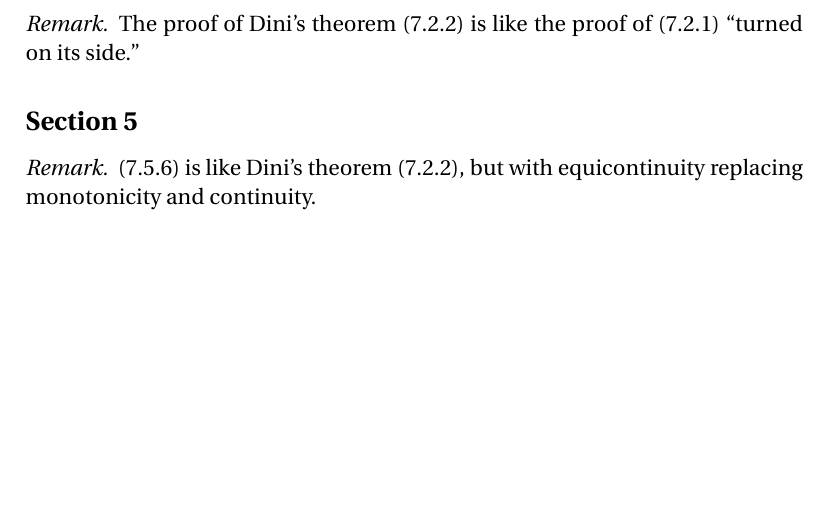
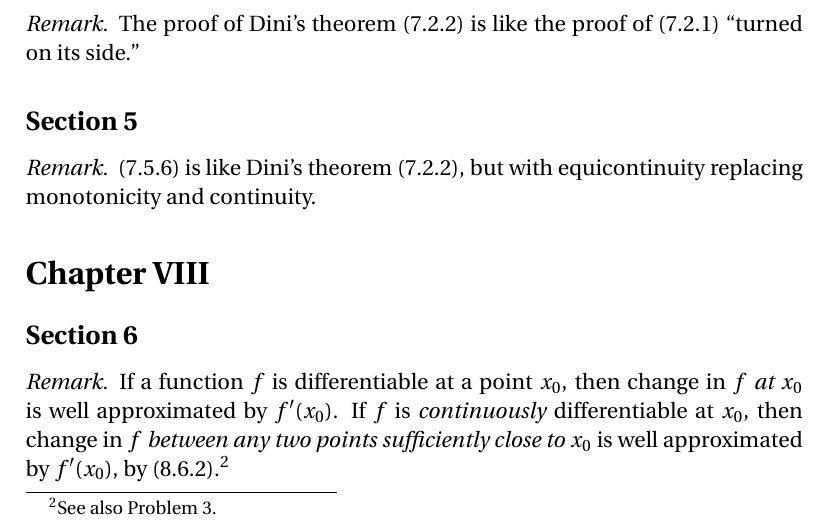
Before and after one commit to blargoner/math-analysis-dieudonne, a LaTeX problem sheet (exercises.tex): part of page 6 of 6 before the commit and part of page 6 of 7 after it, cut so that both start at the same text, the shorter picture padded with empty space. Compiled offline with pdfLaTeX.

Commit message:
chapter 8, section 6

```diff
--- a/exercises.tex
+++ b/exercises.tex
@@ -200,6 +200,12 @@ The proof of Dini's theorem~(7.2.2) is like the proof of~(7.2.1) ``turned on its
 (7.5.6) is like Dini's theorem~(7.2.2), but with equicontinuity replacing monotonicity and continuity.
 \end{rmk}
 
+\section*{Chapter~VIII}
+\subsection*{Section~6}
+\begin{rmk}
+If a function~\(f\) is differentiable at a point~\(x_0\), then change in~\(f\) \emph{at~\(x_0\)} is well approximated by~\(f'(x_0)\). If \(f\)~is \emph{continuously} differentiable at~\(x_0\), then change in~\(f\) \emph{between any two points sufficiently close to~\(x_0\)} is well approximated by~\(f'(x_0)\), by (8.6.2).\footnote{See also Problem~3.}
+\end{rmk}
+
 % References
 \begin{thebibliography}{0}
 \bibitem{dieudonne} Dieudonn\'e, J. \textit{Foundations of Modern Analysis.} Academic Press, 1960.
```
